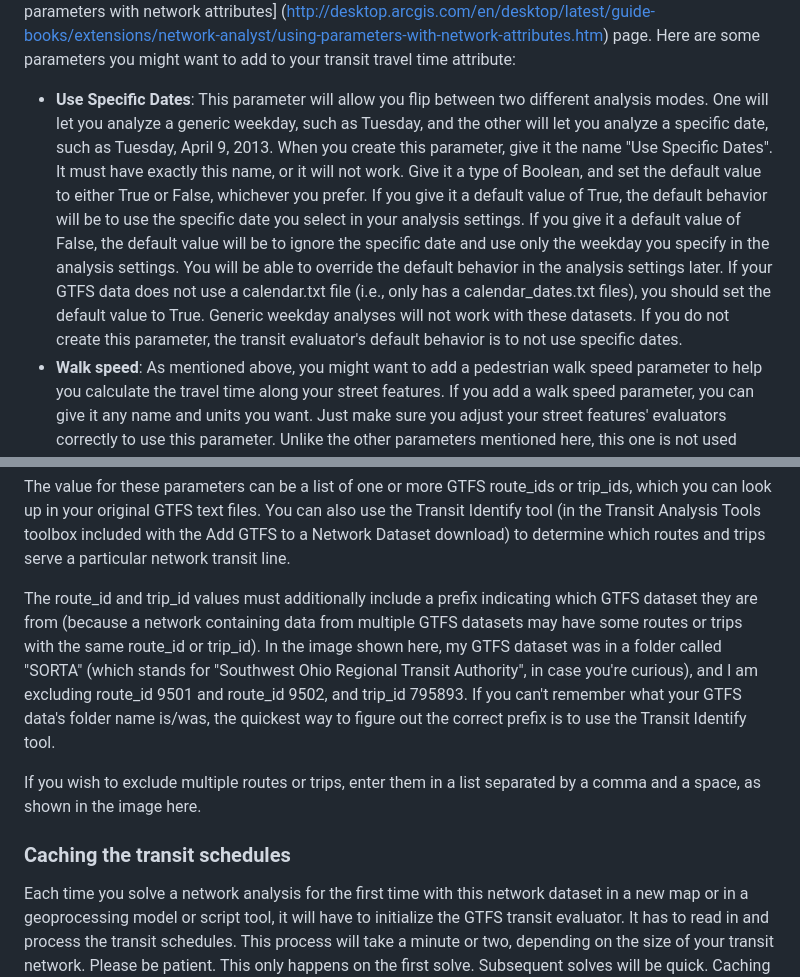
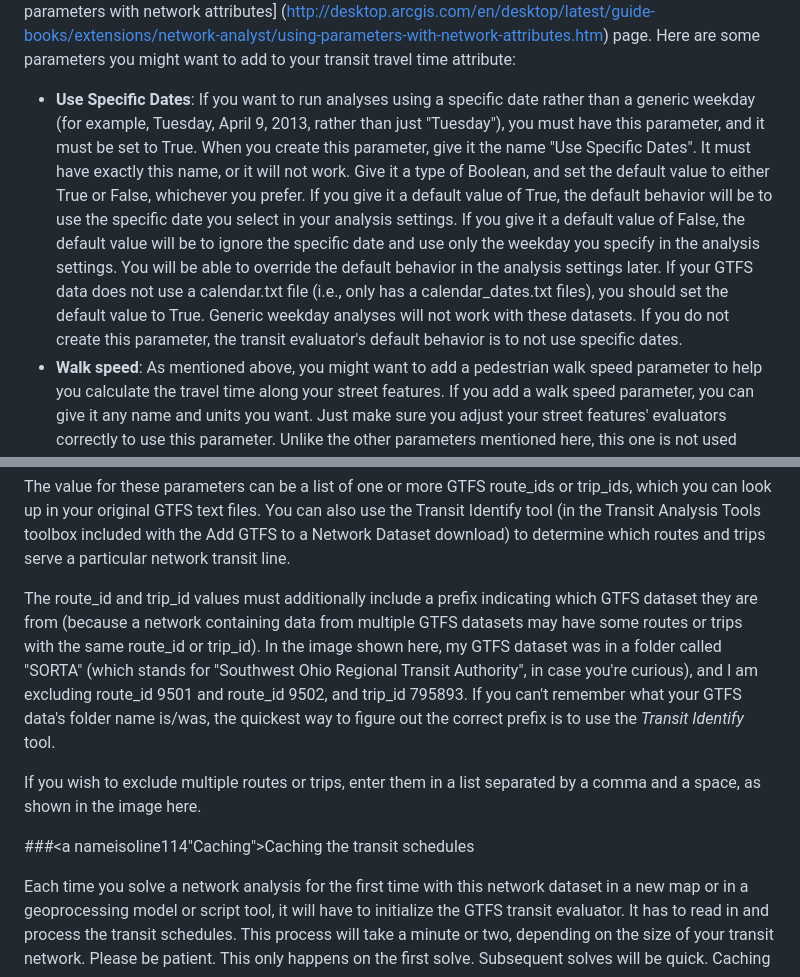
Before and after one commit to isoline114/public-transit-tools, a Markdown page: add-GTFS-to-a-network-dataset/UsersGuide.md, 2 parts joined by grey strips. Drawn GitHub-style.

```diff
--- a/add-GTFS-to-a-network-dataset/UsersGuide.md
+++ b/add-GTFS-to-a-network-dataset/UsersGuide.md
@@ -180,5 +180,5 @@ To create a travel time cost attribute that uses the GTFS transit evaluator, do
 
 Now that you have created your travel time attribute, you have the option to add parameters to it to enhance your analysis.  To create a parameter, return to the window where you can create new attributes, select your travel time attribute from the list and click the Parameters button on the right.  Click Add to add a new parameter.  If you are unfamiliar with parameters or need a refresher, please review the [Using parameters with network attributes] (http://desktop.arcgis.com/en/desktop/latest/guide-books/extensions/network-analyst/using-parameters-with-network-attributes.htm) page.  Here are some parameters you might want to add to your transit travel time attribute:
 
-* **Use Specific Dates**: This parameter will allow you flip between two different analysis modes.  One will let you analyze a generic weekday, such as Tuesday, and the other will let you analyze a specific date, such as Tuesday, April 9, 2013.  When you create this parameter, give it the name "Use Specific Dates".  It must have exactly this name, or it will not work.  Give it a type of Boolean, and set the default value to either True or False, whichever you prefer.  If you give it a default value of True, the default behavior will be to use the specific date you select in your analysis settings.  If you give it a default value of False, the default value will be to ignore the specific date and use only the weekday you specify in the analysis settings.  You will be able to override the default behavior in the analysis settings later. If your GTFS data does not use a calendar.txt file (i.e., only has a calendar_dates.txt files), you should set the default value to True.  Generic weekday analyses will not work with these datasets.  If you do not create this parameter, the transit evaluator's default behavior is to not use specific dates.
+* **Use Specific Dates**: If you want to run analyses using a specific date rather than a generic weekday (for example, Tuesday, April 9, 2013, rather than just "Tuesday"), you must have this parameter, and it must be set to True.  When you create this parameter, give it the name "Use Specific Dates".  It must have exactly this name, or it will not work.  Give it a type of Boolean, and set the default value to either True or False, whichever you prefer.  If you give it a default value of True, the default behavior will be to use the specific date you select in your analysis settings.  If you give it a default value of False, the default value will be to ignore the specific date and use only the weekday you specify in the analysis settings.  You will be able to override the default behavior in the analysis settings later. If your GTFS data does not use a calendar.txt file (i.e., only has a calendar_dates.txt files), you should set the default value to True.  Generic weekday analyses will not work with these datasets.  If you do not create this parameter, the transit evaluator's default behavior is to not use specific dates.
 * **Walk speed**: As mentioned above, you might want to add a pedestrian walk speed parameter to help you calculate the travel time along your street features.  If you add a walk speed parameter, you can give it any name and units you want.  Just make sure you adjust your street features' evaluators correctly to use this parameter.  Unlike the other parameters mentioned here, this one is not used internally by the transit evaluator.  It's up to you to configure this one correctly with your other evaluators.
@@ -287,11 +287,11 @@ To do this, you first need to create the appropriate parameters on your transit
 
 The value for these parameters can be a list of one or more GTFS route_ids or trip_ids, which you can look up in your original GTFS text files.  You can also use the Transit Identify tool (in the Transit Analysis Tools toolbox included with the Add GTFS to a Network Dataset download) to determine which routes and trips serve a particular network transit line.
 
-The route_id and trip_id values must additionally include a prefix indicating which GTFS dataset they are from (because a network containing data from multiple GTFS datasets may have some routes or trips with the same route_id or trip_id).  In the image shown here, my GTFS dataset was in a folder called "SORTA" (which stands for "Southwest Ohio Regional Transit Authority", in case you're curious), and I am excluding route_id 9501 and route_id 9502, and trip_id 795893.  If you can't remember what your GTFS data's folder name is/was, the quickest way to figure out the correct prefix is to use the Transit Identify tool.
+The route_id and trip_id values must additionally include a prefix indicating which GTFS dataset they are from (because a network containing data from multiple GTFS datasets may have some routes or trips with the same route_id or trip_id).  In the image shown here, my GTFS dataset was in a folder called "SORTA" (which stands for "Southwest Ohio Regional Transit Authority", in case you're curious), and I am excluding route_id 9501 and route_id 9502, and trip_id 795893.  If you can't remember what your GTFS data's folder name is/was, the quickest way to figure out the correct prefix is to use the *Transit Identify* tool.
 
 If you wish to exclude multiple routes or trips, enter them in a list separated by a comma and a space, as shown in the image here.
 
-### Caching the transit schedules
+###<a nameisoline114"Caching"></a>Caching the transit schedules
 
 Each time you solve a network analysis for the first time with this network dataset in a new map or in a geoprocessing model or script tool, it will have to initialize the GTFS transit evaluator.  It has to read in and process the transit schedules.  This process will take a minute or two, depending on the size of your transit network.  Please be patient.  This only happens on the first solve.  Subsequent solves will be quick.  Caching might also occur the first time you update your Network Location settings in the analysis layer properties.  If caching occurs here, it will not need to re-cache on the first solve.
 
```
Also changed, not shown: other parts of add-GTFS-to-a-network-dataset/UsersGuide.md (+12 -12 lines), add-GTFS-to-a-network-dataset/TroubleshootingGuide.md (added, +101 -0 lines), add-GTFS-to-a-network-dataset/UsersGuide_TransitAnalysisTools.md (added, +67 -0 lines), add-GTFS-to-a-network-dataset/images/Screenshot_CopyTraversedSourceFeaturesWithTransit_Dialog.png (added), add-GTFS-to-a-network-dataset/images/Screenshot_NDCreation_ConnectivityGroups_Override.png (added), add-GTFS-to-a-network-dataset/images/Screenshot_TransitIdentify_Dialog.png (added), 6 other files.
